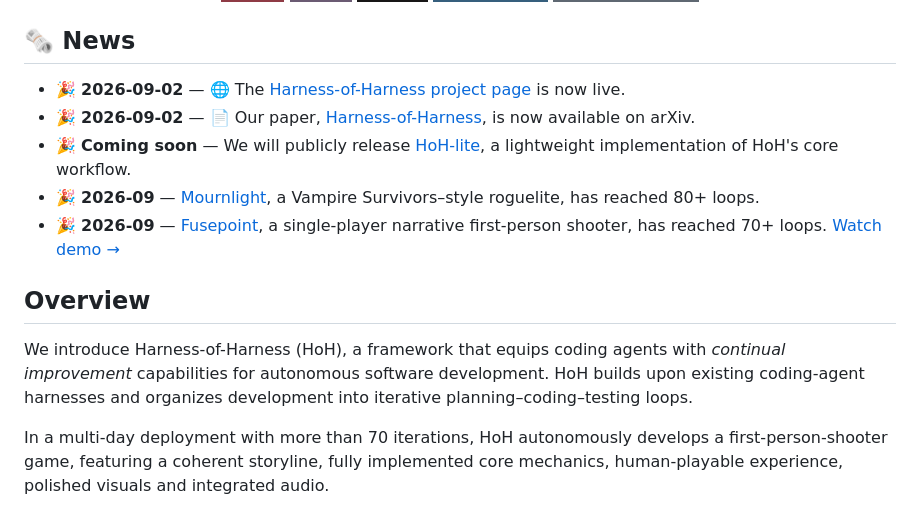
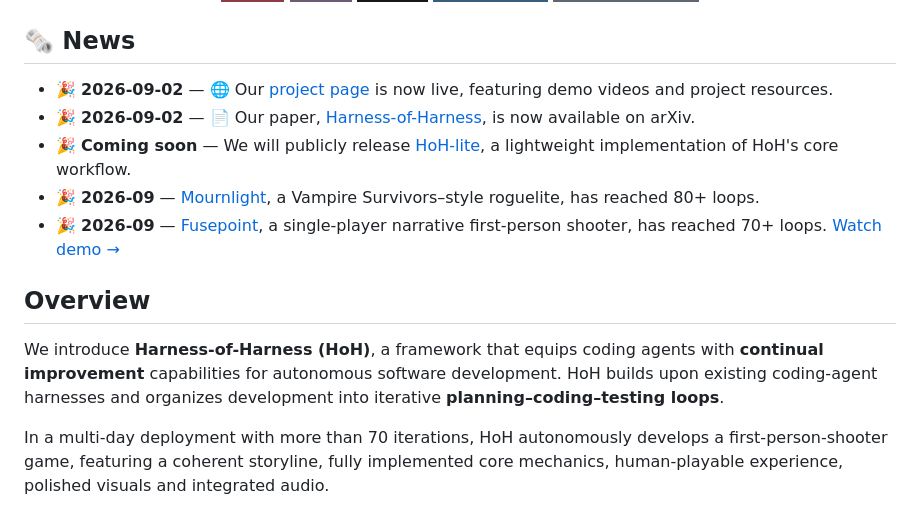
Before and after one commit to Flesymeb/HarnessOfHarness, a Markdown page: README.md, the part around one of its changes. Drawn GitHub-style; badges without logos.

Commit message:
docs: refine project overview and contact details

```diff
--- a/README.md
+++ b/README.md
@@ -18,7 +18,7 @@
 
 ## 🗞️ News
 
-- 🎉 **2026-09-02** — 🌐 The [Harness-of-Harness project page](https://flesymeb.github.io/HarnessOfHarness/) is now live.
+- 🎉 **2026-09-02** — 🌐 Our [project page](https://flesymeb.github.io/HarnessOfHarness/) is now live, featuring demo videos and project resources.
 - 🎉 **2026-09-02** — 📄 Our paper, [Harness-of-Harness](https://arxiv.org/abs/XXXX.XXXXX), is now available on arXiv.
 - 🎉 **Coming soon** — We will publicly release [HoH-lite](#code), a lightweight implementation of HoH's core workflow.
 - 🎉 **2026-09** — [Mournlight](https://github.com/Flesymeb/mournlight), a Vampire Survivors–style roguelite, has reached 80+ loops.
@@ -26,7 +26,7 @@
 
 ## Overview
 
-We introduce Harness-of-Harness (HoH), a framework that equips coding agents with *continual improvement* capabilities for autonomous software development. HoH builds upon existing coding-agent harnesses and organizes development into iterative planning–coding–testing loops.
+We introduce **Harness-of-Harness (HoH)**, a framework that equips coding agents with **continual improvement** capabilities for autonomous software development. HoH builds upon existing coding-agent harnesses and organizes development into iterative **planning–coding–testing loops**.
 
 In a multi-day deployment with more than 70 iterations, HoH autonomously develops a first-person-shooter game, featuring a coherent storyline, fully implemented core mechanics, human-playable experience, polished visuals and integrated audio.
 
```
Also changed, not shown: other parts of README.md (+1 -1 lines).
